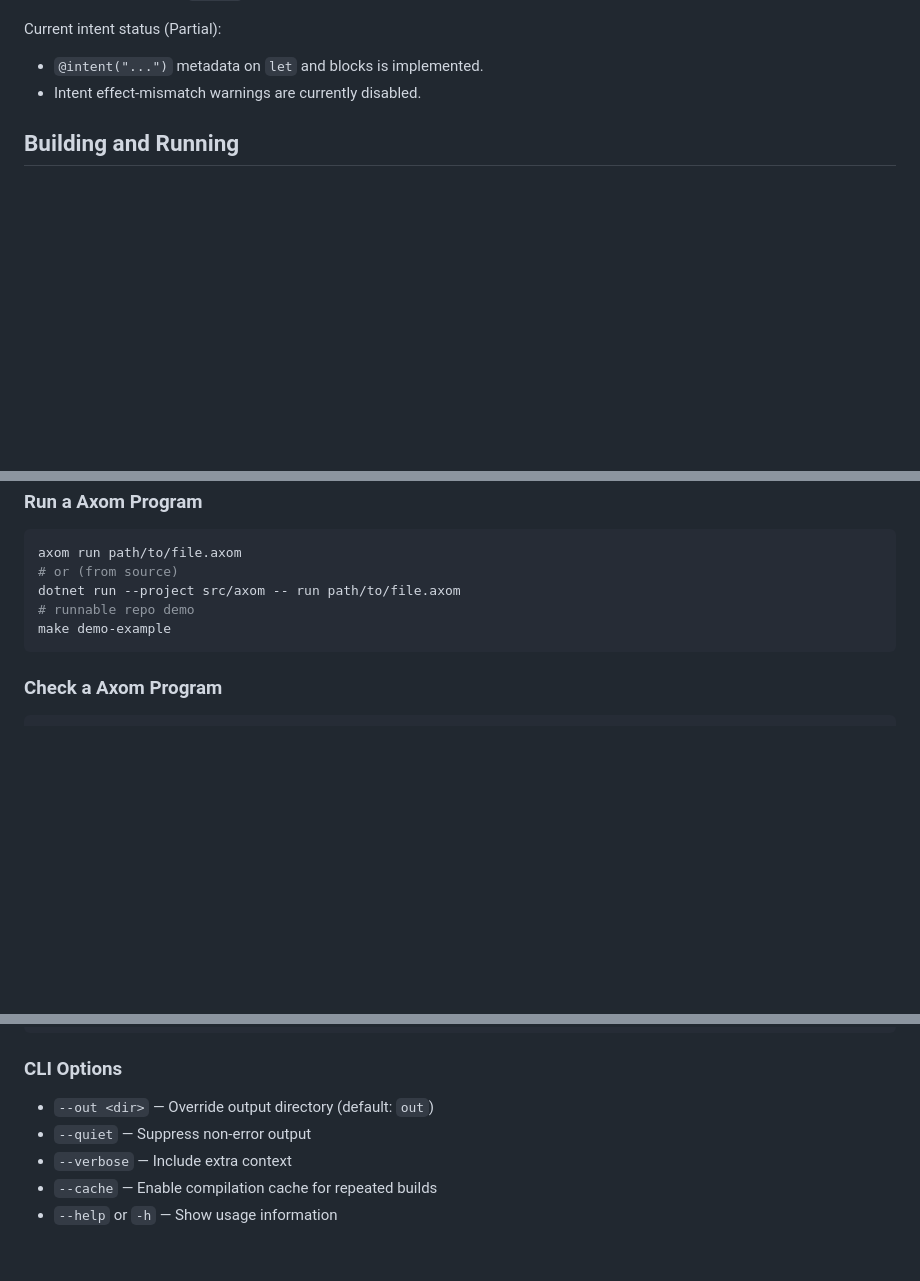
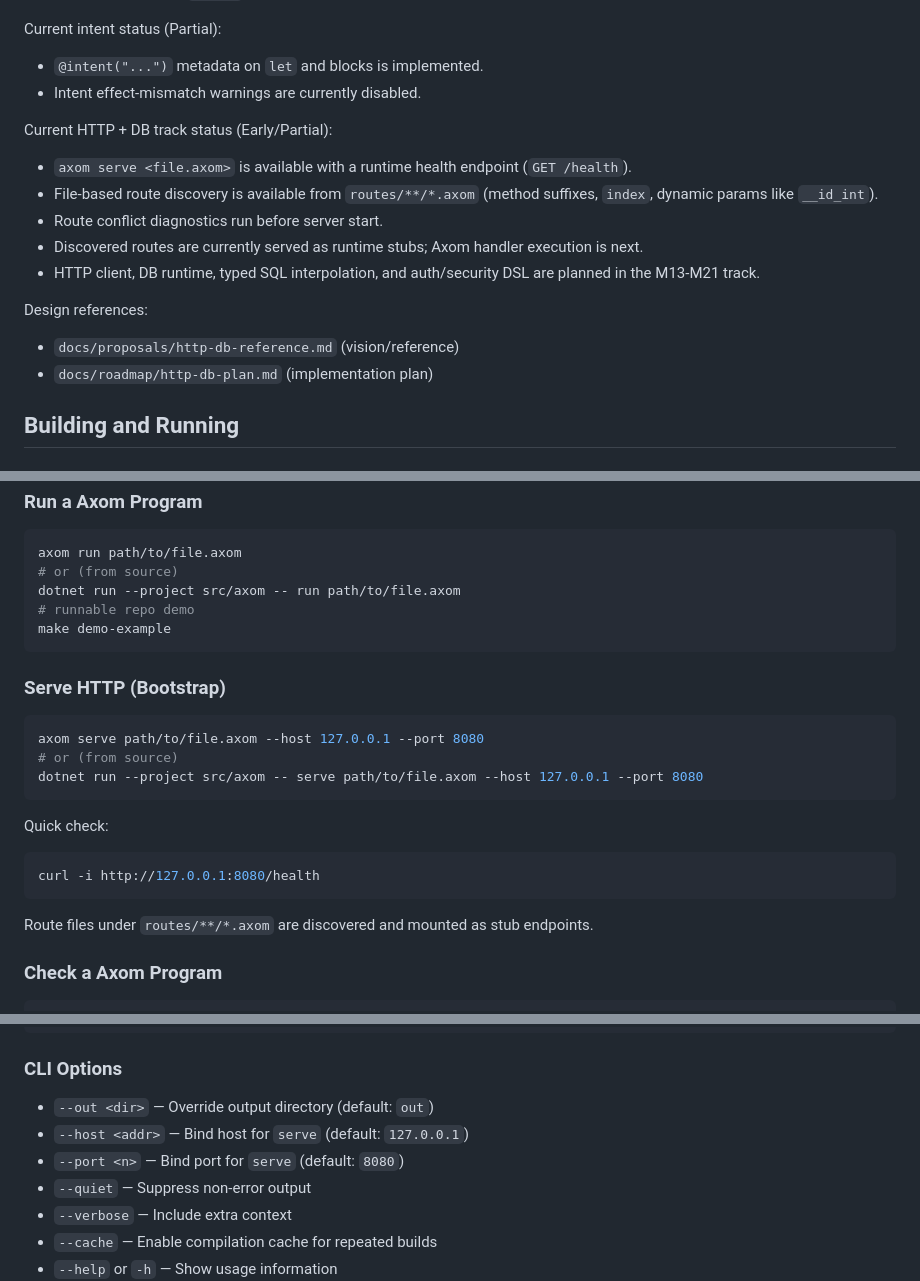
Before and after one commit to cybercat37/lume, a Markdown page: README.md, 3 parts joined by grey strips. GitHub-like rendering; blank space fills up the shorter version.

Commit message:
Document HTTP/DB track and serve usage in README

````diff
--- a/README.md
+++ b/README.md
@@ -239,6 +239,17 @@ Current intent status (Partial):
 - `@intent("...")` metadata on `let` and blocks is implemented.
 - Intent effect-mismatch warnings are currently disabled.
 
+Current HTTP + DB track status (Early/Partial):
+- `axom serve <file.axom>` is available with a runtime health endpoint (`GET /health`).
+- File-based route discovery is available from `routes/**/*.axom` (method suffixes, `index`, dynamic params like `__id_int`).
+- Route conflict diagnostics run before server start.
+- Discovered routes are currently served as runtime stubs; Axom handler execution is next.
+- HTTP client, DB runtime, typed SQL interpolation, and auth/security DSL are planned in the M13-M21 track.
+
+Design references:
+- `docs/proposals/http-db-reference.md` (vision/reference)
+- `docs/roadmap/http-db-plan.md` (implementation plan)
+
 ## Building and Running
 
 ### Prerequisites
@@ -264,6 +275,22 @@ dotnet run --project src/axom -- run path/to/file.axom
 make demo-example
 ```
 
+### Serve HTTP (Bootstrap)
+
+```bash
+axom serve path/to/file.axom --host 127.0.0.1 --port 8080
+# or (from source)
+dotnet run --project src/axom -- serve path/to/file.axom --host 127.0.0.1 --port 8080
+```
+
+Quick check:
+
+```bash
+curl -i http://127.0.0.1:8080/health
+```
+
+Route files under `routes/**/*.axom` are discovered and mounted as stub endpoints.
+
 ### Check a Axom Program
 
 ```bash
@@ -285,6 +312,8 @@ dotnet run --project src/axom -- build path/to/file.axom
 ### CLI Options
 
 - `--out <dir>` — Override output directory (default: `out`)
+- `--host <addr>` — Bind host for `serve` (default: `127.0.0.1`)
+- `--port <n>` — Bind port for `serve` (default: `8080`)
 - `--quiet` — Suppress non-error output
 - `--verbose` — Include extra context
 - `--cache` — Enable compilation cache for repeated builds
````
